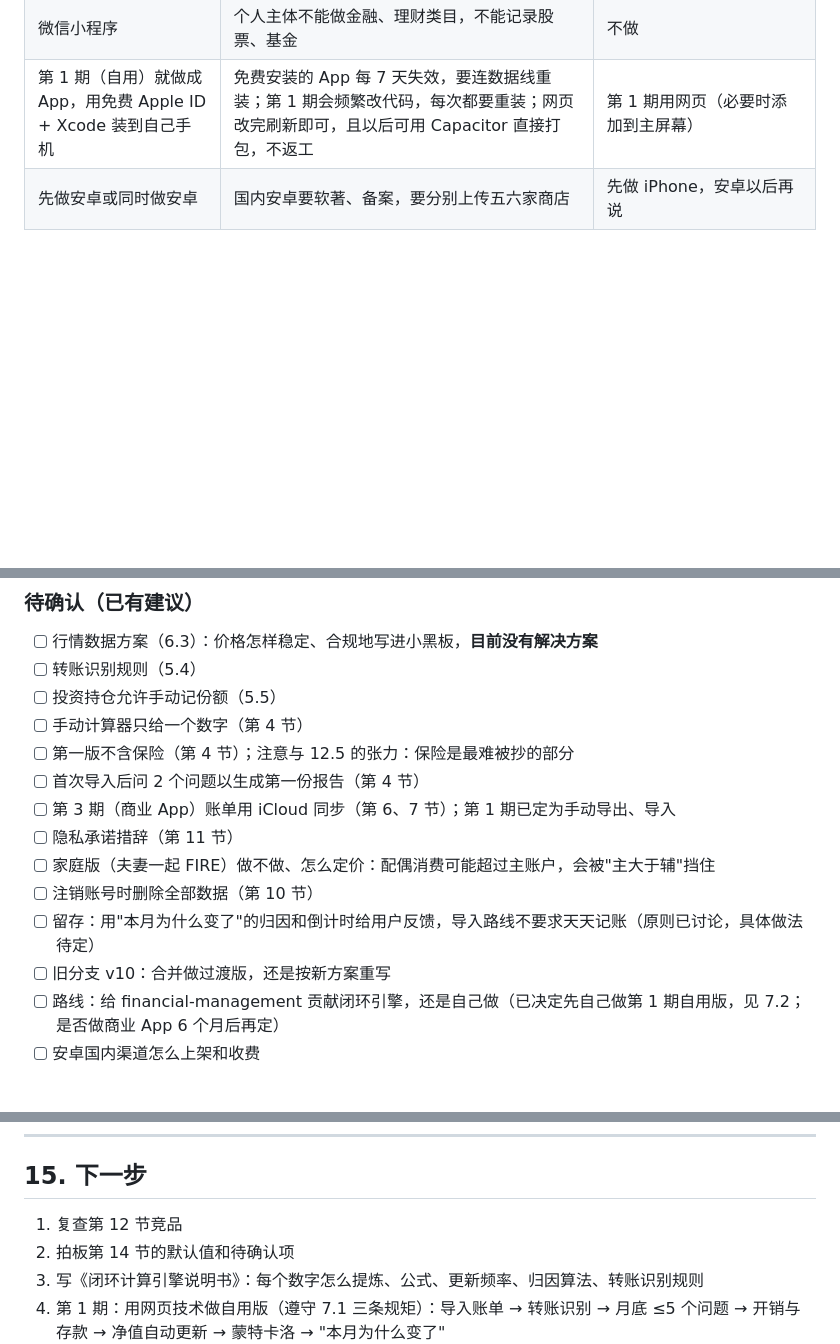
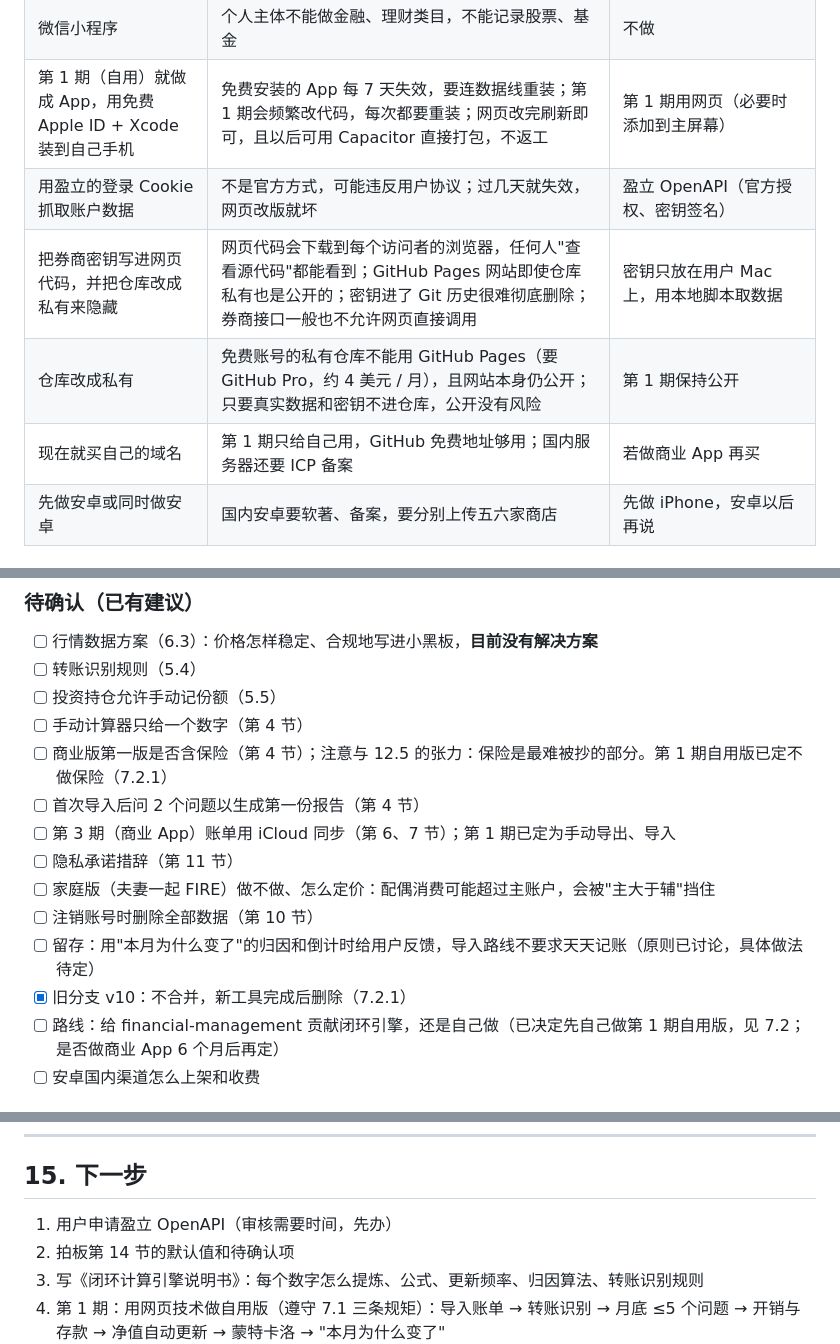
Before and after one commit to andy-sherlock/fire, a Markdown page: docs/fire-closed-loop-plan.md, 3 parts joined by grey strips. GitHub-like rendering; blank space fills up the shorter version.

```diff
--- a/docs/fire-closed-loop-plan.md
+++ b/docs/fire-closed-loop-plan.md
@@ -508,6 +542,10 @@ v10 的计算引擎（`hkMultiplier`、`insuranceSchedule`、`simulateLife`、`f
 | 直接用 Swift 写原生 App | 现有代码和引擎是 JavaScript，不能复用；云端开发环境是 Linux，没法编译和测试 Swift；门槛高 | 网页技术 + Capacitor |
 | 微信小程序 | 个人主体不能做金融、理财类目，不能记录股票、基金 | 不做 |
 | 第 1 期（自用）就做成 App，用免费 Apple ID + Xcode 装到自己手机 | 免费安装的 App 每 7 天失效，要连数据线重装；第 1 期会频繁改代码，每次都要重装；网页改完刷新即可，且以后可用 Capacitor 直接打包，不返工 | 第 1 期用网页（必要时添加到主屏幕） |
+| 用盈立的登录 Cookie 抓取账户数据 | 不是官方方式，可能违反用户协议；过几天就失效，网页改版就坏 | 盈立 OpenAPI（官方授权、密钥签名） |
+| 把券商密钥写进网页代码，并把仓库改成私有来隐藏 | 网页代码会下载到每个访问者的浏览器，任何人"查看源代码"都能看到；GitHub Pages 网站即使仓库私有也是公开的；密钥进了 Git 历史很难彻底删除；券商接口一般也不允许网页直接调用 | 密钥只放在用户 Mac 上，用本地脚本取数据 |
+| 仓库改成私有 | 免费账号的私有仓库不能用 GitHub Pages（要 GitHub Pro，约 4 美元 / 月），且网站本身仍公开；只要真实数据和密钥不进仓库，公开没有风险 | 第 1 期保持公开 |
+| 现在就买自己的域名 | 第 1 期只给自己用，GitHub 免费地址够用；国内服务器还要 ICP 备案 | 若做商业 App 再买 |
 | 先做安卓或同时做安卓 | 国内安卓要软著、备案，要分别上传五六家商店 | 先做 iPhone，安卓以后再说 |
 
 ### AI 接入
@@ -572,14 +610,14 @@ v10 的计算引擎（`hkMultiplier`、`insuranceSchedule`、`simulateLife`、`f
 - [ ] 转账识别规则（5.4）
 - [ ] 投资持仓允许手动记份额（5.5）
 - [ ] 手动计算器只给一个数字（第 4 节）
-- [ ] 第一版不含保险（第 4 节）；注意与 12.5 的张力：保险是最难被抄的部分
+- [ ] 商业版第一版是否含保险（第 4 节）；注意与 12.5 的张力：保险是最难被抄的部分。第 1 期自用版已定不做保险（7.2.1）
 - [ ] 首次导入后问 2 个问题以生成第一份报告（第 4 节）
 - [ ] 第 3 期（商业 App）账单用 iCloud 同步（第 6、7 节）；第 1 期已定为手动导出、导入
 - [ ] 隐私承诺措辞（第 11 节）
 - [ ] 家庭版（夫妻一起 FIRE）做不做、怎么定价：配偶消费可能超过主账户，会被"主大于辅"挡住
 - [ ] 注销账号时删除全部数据（第 10 节）
 - [ ] 留存：用"本月为什么变了"的归因和倒计时给用户反馈，导入路线不要求天天记账（原则已讨论，具体做法待定）
-- [ ] 旧分支 v10：合并做过渡版，还是按新方案重写
+- [x] 旧分支 v10：不合并，新工具完成后删除（7.2.1）
 - [ ] 路线：给 financial-management 贡献闭环引擎，还是自己做（已决定先自己做第 1 期自用版，见 7.2；是否做商业 App 6 个月后再定）
 - [ ] 安卓国内渠道怎么上架和收费
 
@@ -595,7 +633,7 @@ v10 的计算引擎（`hkMultiplier`、`insuranceSchedule`、`simulateLife`、`f
 
 ## 15. 下一步
 
-1. 复查第 12 节竞品
+1. 用户申请盈立 OpenAPI（审核需要时间，先办）
 2. 拍板第 14 节的默认值和待确认项
 3. 写《闭环计算引擎说明书》：每个数字怎么提炼、公式、更新频率、归因算法、转账识别规则
 4. 第 1 期：用网页技术做自用版（遵守 7.1 三条规矩）：导入账单 → 转账识别 → 月底 ≤5 个问题 → 开销与存款 → 净值自动更新 → 蒙特卡洛 → "本月为什么变了"
```
Also changed, not shown: other parts of docs/fire-closed-loop-plan.md (+34 -0 lines).
